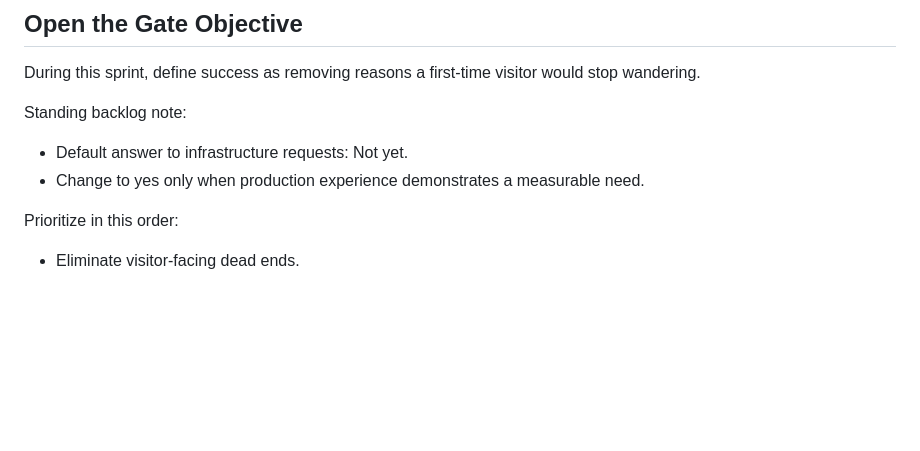
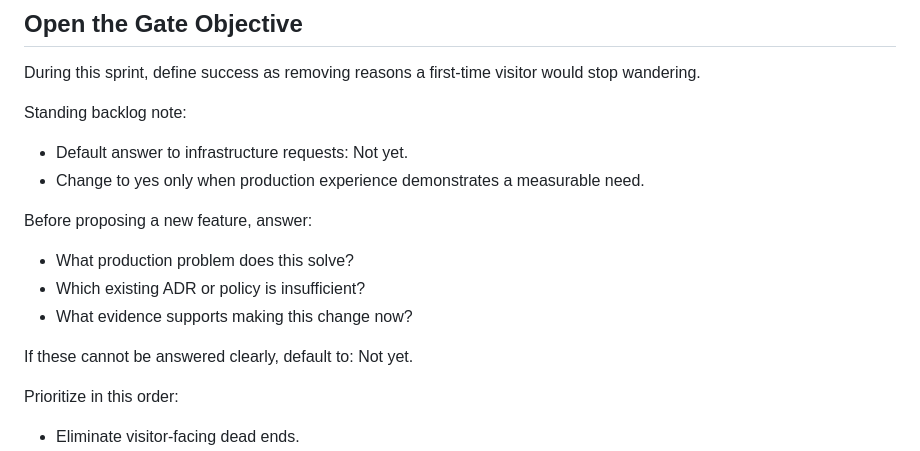
Before and after one commit to GrandpaSiebert/hawkinshollowbooks, a Markdown page: docs/Contributor-Checklist.md, the part around the change. Rendered like a GitHub page; blank space fills up the shorter version.

```diff
--- a/docs/Contributor-Checklist.md
+++ b/docs/Contributor-Checklist.md
@@ -293,6 +293,14 @@ Standing backlog note:
 - Default answer to infrastructure requests: Not yet.
 - Change to yes only when production experience demonstrates a measurable need.
 
+Before proposing a new feature, answer:
+
+- What production problem does this solve?
+- Which existing ADR or policy is insufficient?
+- What evidence supports making this change now?
+
+If these cannot be answered clearly, default to: Not yet.
+
 Prioritize in this order:
 
 - Eliminate visitor-facing dead ends.
```
Also changed, not shown: docs/Foundational-Docs-Policy.md (+4 -0 lines).
